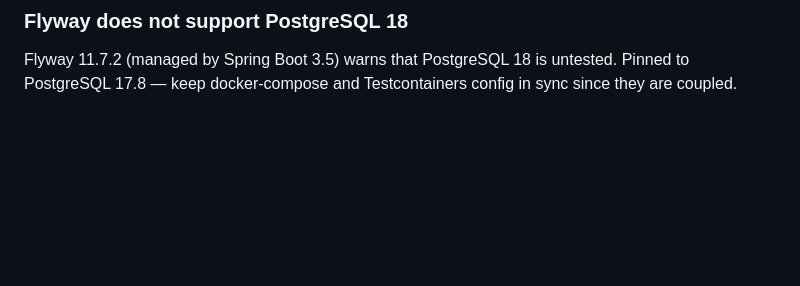
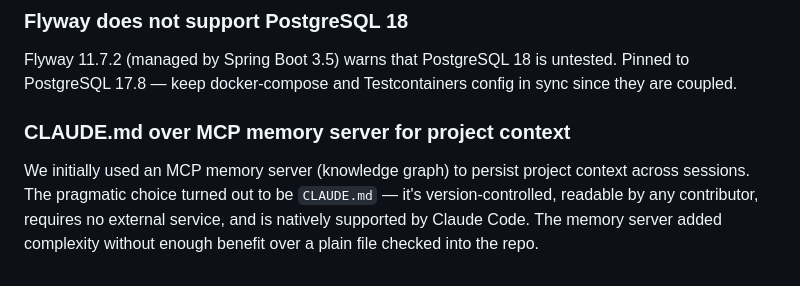
Before and after one commit to dryst0/employee-api, a Markdown page: README.md, the part around the change. Drawn GitHub-style; blank space fills up the shorter version.

Commit message:
docs(readme): add CLAUDE.md over MCP memory server lesson
Documenting the decision to use a version-controlled CLAUDE.md
instead of an MCP memory server for persistent project context.

```diff
--- a/README.md
+++ b/README.md
@@ -132,3 +132,7 @@ The AOT cache step exits with code 1 despite success. Disabled via `BP_JVM_CDS_E
 ### Flyway does not support PostgreSQL 18
 
 Flyway 11.7.2 (managed by Spring Boot 3.5) warns that PostgreSQL 18 is untested. Pinned to PostgreSQL 17.8 — keep docker-compose and Testcontainers config in sync since they are coupled.
+
+### CLAUDE.md over MCP memory server for project context
+
+We initially used an MCP memory server (knowledge graph) to persist project context across sessions. The pragmatic choice turned out to be `CLAUDE.md` — it's version-controlled, readable by any contributor, requires no external service, and is natively supported by Claude Code. The memory server added complexity without enough benefit over a plain file checked into the repo.
```
